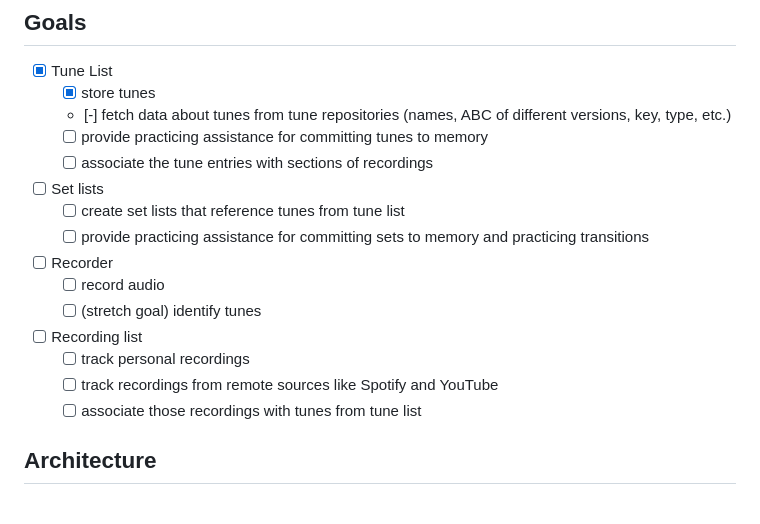
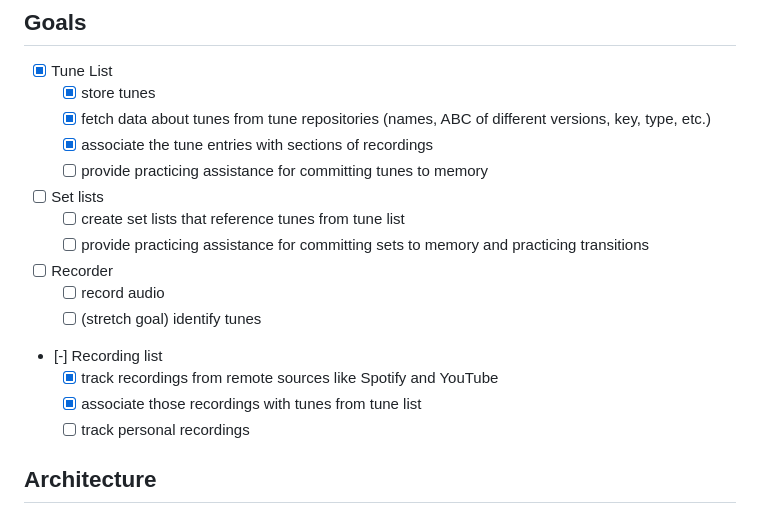
Before and after one commit to gcantieni/tune_catcher, a Markdown page: README.md, the part around the change. Rendered like a GitHub page.

Commit message:
update task list

```diff
--- a/README.md
+++ b/README.md
@@ -40,19 +40,19 @@ rm "$HOME/Library/Containers/com.example.tuneCatcher/Data/Library/Application Su
 
 - [x] Tune List
   - [x] store tunes
-  - [-] fetch data about tunes from tune repositories (names, ABC of different versions, key, type, etc.)
+  - [x] fetch data about tunes from tune repositories (names, ABC of different versions, key, type, etc.)
+  - [x] associate the tune entries with sections of recordings
   - [ ] provide practicing assistance for committing tunes to memory
-  - [ ] associate the tune entries with sections of recordings
 - [ ] Set lists
   - [ ] create set lists that reference tunes from tune list
   - [ ] provide practicing assistance for committing sets to memory and practicing transitions
 - [ ] Recorder
   - [ ] record audio
   - [ ] (stretch goal) identify tunes
-- [ ] Recording list
+- [-] Recording list
+  - [x] track recordings from remote sources like Spotify and YouTube
+  - [x] associate those recordings with tunes from tune list
   - [ ] track personal recordings
-  - [ ] track recordings from remote sources like Spotify and YouTube
-  - [ ] associate those recordings with tunes from tune list
 
 ## Architecture
 
```
